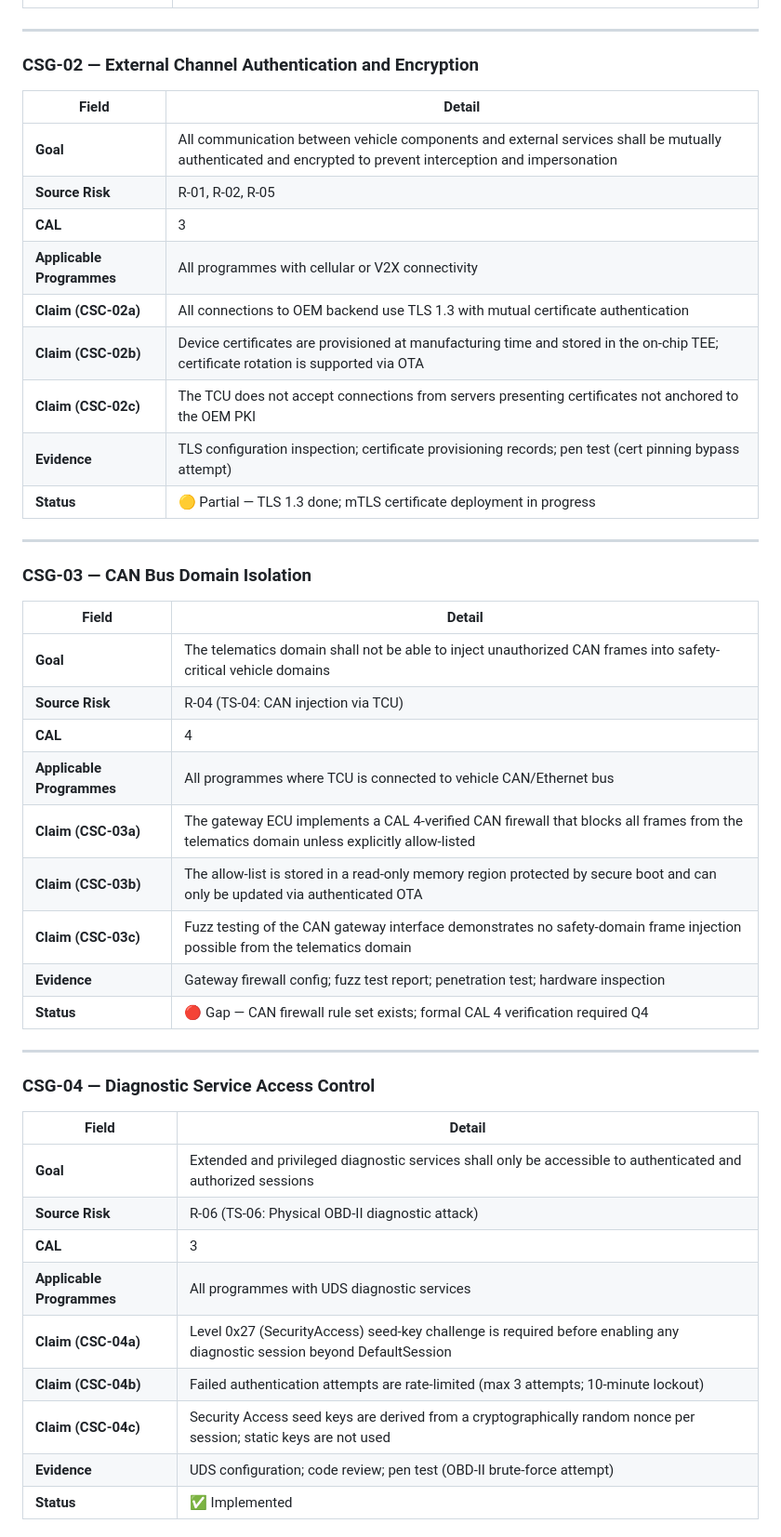
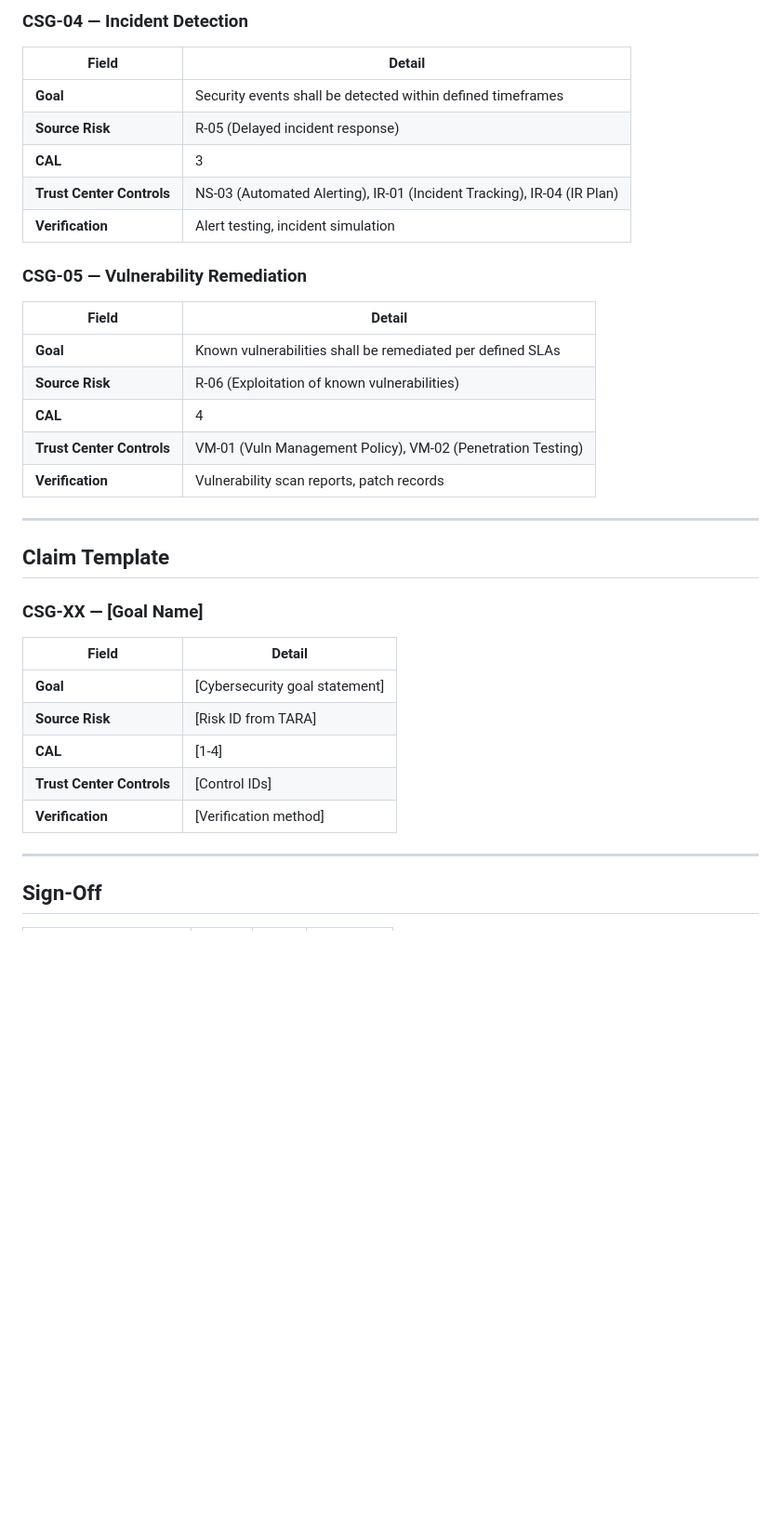
Before and after one commit to deepakantiya/trust-center, a Markdown page: frameworks/iso-sae-21434/cybersecurity-goals.md, the part around one of its changes. Shown at 93% size. Rendered like a GitHub page; blank space fills up the shorter version.

Commit message:
Update cybersecurity goals register with Trust Center control references

```diff
--- a/frameworks/iso-sae-21434/cybersecurity-goals.md
+++ b/frameworks/iso-sae-21434/cybersecurity-goals.md
@@ -30,49 +59,38 @@
+### CSG-04 — Incident Detection
+
+| Field | Detail |
+|---|---|
+| **Goal** | Security events shall be detected within defined timeframes |
+| **Source Risk** | R-05 (Delayed incident response) |
+| **CAL** | 3 |
+| **Trust Center Controls** | NS-03 (Automated Alerting), IR-01 (Incident Tracking), IR-04 (IR Plan) |
+| **Verification** | Alert testing, incident simulation |
+
+### CSG-05 — Vulnerability Remediation
+
+| Field | Detail |
+|---|---|
+| **Goal** | Known vulnerabilities shall be remediated per defined SLAs |
+| **Source Risk** | R-06 (Exploitation of known vulnerabilities) |
+| **CAL** | 4 |
+| **Trust Center Controls** | VM-01 (Vuln Management Policy), VM-02 (Penetration Testing) |
+| **Verification** | Vulnerability scan reports, patch records |
 
 ---
 
-### CSG-02 — External Channel Authentication and Encryption
+## Claim Template
+
+### CSG-XX — [Goal Name]
 
 | Field | Detail |
 |---|---|
-| **Goal** | All communication between vehicle components and external services shall be mutually authenticated and encrypted to prevent interception and impersonation |
-| **Source Risk** | R-01, R-02, R-05 |
-| **CAL** | 3 |
-| **Applicable Programmes** | All programmes with cellular or V2X connectivity |
-| **Claim (CSC-02a)** | All connections to OEM backend use TLS 1.3 with mutual certificate authentication |
-| **Claim (CSC-02b)** | Device certificates are provisioned at manufacturing time and stored in the on-chip TEE; certificate rotation is supported via OTA |
-| **Claim (CSC-02c)** | The TCU does not accept connections from servers presenting certificates not anchored to the OEM PKI |
-| **Evidence** | TLS configuration inspection; certificate provisioning records; pen test (cert pinning bypass attempt) |
-| **Status** | 🟡 Partial — TLS 1.3 done; mTLS certificate deployment in progress |
+| **Goal** | [Cybersecurity goal statement] |
+| **Source Risk** | [Risk ID from TARA] |
+| **CAL** | [1-4] |
+| **Trust Center Controls** | [Control IDs] |
+| **Verification** | [Verification method] |
 
 ---
 
-### CSG-03 — CAN Bus Domain Isolation
+## Sign-Off
 
-| Field | Detail |
-|---|---|
-| **Goal** | The telematics domain shall not be able to inject unauthorized CAN frames into safety-critical vehicle domains |
-| **Source Risk** | R-04 (TS-04: CAN injection via TCU) |
-| **CAL** | 4 |
-| **Applicable Programmes** | All programmes where TCU is connected to vehicle CAN/Ethernet bus |
-| **Claim (CSC-03a)** | The gateway ECU implements a CAL 4-verified CAN firewall that blocks all frames from the telematics domain unless explicitly allow-listed |
-| **Claim (CSC-03b)** | The allow-list is stored in a read-only memory region protected by secure boot and can only be updated via authenticated OTA |
-| **Claim (CSC-03c)** | Fuzz testing of the CAN gateway interface demonstrates no safety-domain frame injection possible from the telematics domain |
-| **Evidence** | Gateway firewall config; fuzz test report; penetration test; hardware inspection |
-| **Status** | 🔴 Gap — CAN firewall rule set exists; formal CAL 4 verification required Q4 |
-
----
-
-### CSG-04 — Diagnostic Service Access Control
-
-| Field | Detail |
-|---|---|
-| **Goal** | Extended and privileged diagnostic services shall only be accessible to authenticated and authorized sessions |
-| **Source Risk** | R-06 (TS-06: Physical OBD-II diagnostic attack) |
-| **CAL** | 3 |
-| **Applicable Programmes** | All programmes with UDS diagnostic services |
-| **Claim (CSC-04a)** | Level 0x27 (SecurityAccess) seed-key challenge is required before enabling any diagnostic session beyond DefaultSession |
-| **Claim (CSC-04b)** | Failed authentication attempts are rate-limited (max 3 attempts; 10-minute lockout) |
-| **Claim (CSC-04c)** | Security Access seed keys are derived from a cryptographically random nonce per session; static keys are not used |
-| **Evidence** | UDS configuration; code review; pen test (OBD-II brute-force attempt) |
-| **Status** | ✅ Implemented |
-
```
Also changed, not shown: other parts of frameworks/iso-sae-21434/cybersecurity-goals.md (+44 -61 lines).
